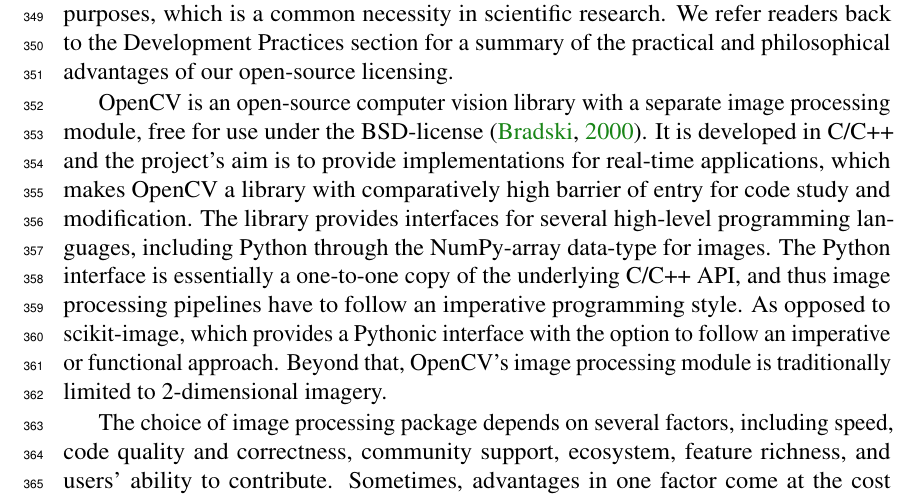
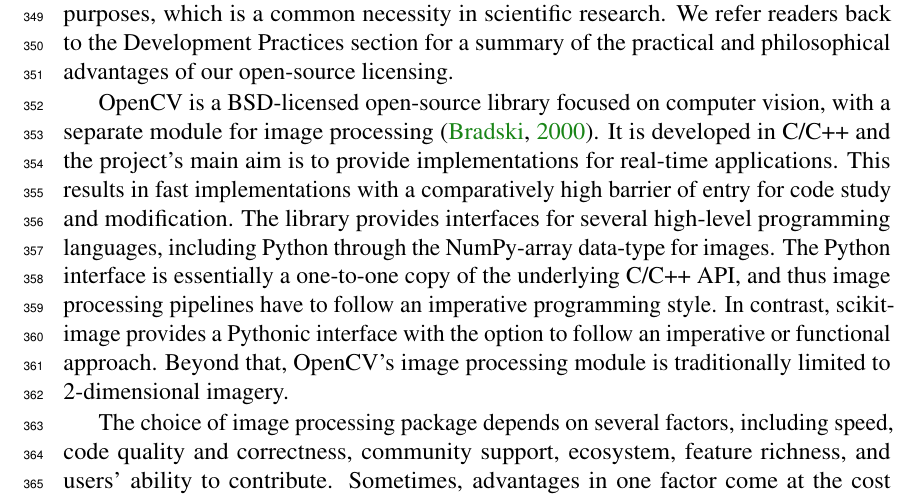
Before and after one commit to scikit-image/scikit-image-paper, a LaTeX document (latex/skimage.tex, which reads latex/discussion.tex): part of page 11 of 17, cut so that both start at the same text. Compiled offline with pdfLaTeX.

Commit message:
Update OpenCV paragraph according to @stefanv

```diff
--- a/latex/discussion.tex
+++ b/latex/discussion.tex
@@ -48,16 +48,16 @@
   Development Practices section for a summary of the practical and
   philosophical advantages of our open-source licensing.
 
-  OpenCV is an open-source computer vision library with a separate image
-  processing module, free for use under the BSD-license \citep{opencv}. It is
-  developed in C/C++ and the project's aim is to provide implementations for
-  real-time applications, which makes OpenCV a library with comparatively high
+  OpenCV is a BSD-licensed open-source library focused on computer vision, with
+  a separate module for image processing \citep{opencv}. It is
+  developed in C/C++ and the project's main aim is to provide implementations for
+  real-time applications. This results in fast implementations with a comparatively high
   barrier of entry for code study and modification. The library provides
   interfaces for several high-level programming languages, including Python
   through the NumPy-array data-type for images. The Python interface is
   essentially a one-to-one copy of the underlying C/C++ API, and thus image
-  processing pipelines have to follow an imperative programming style. As
-  opposed to scikit-image, which provides a Pythonic interface with the option
+  processing pipelines have to follow an imperative programming style. In
+  contrast, scikit-image provides a Pythonic interface with the option
   to follow an imperative or functional approach. Beyond that, OpenCV's image
   processing module is traditionally limited to 2-dimensional imagery.
 
```
